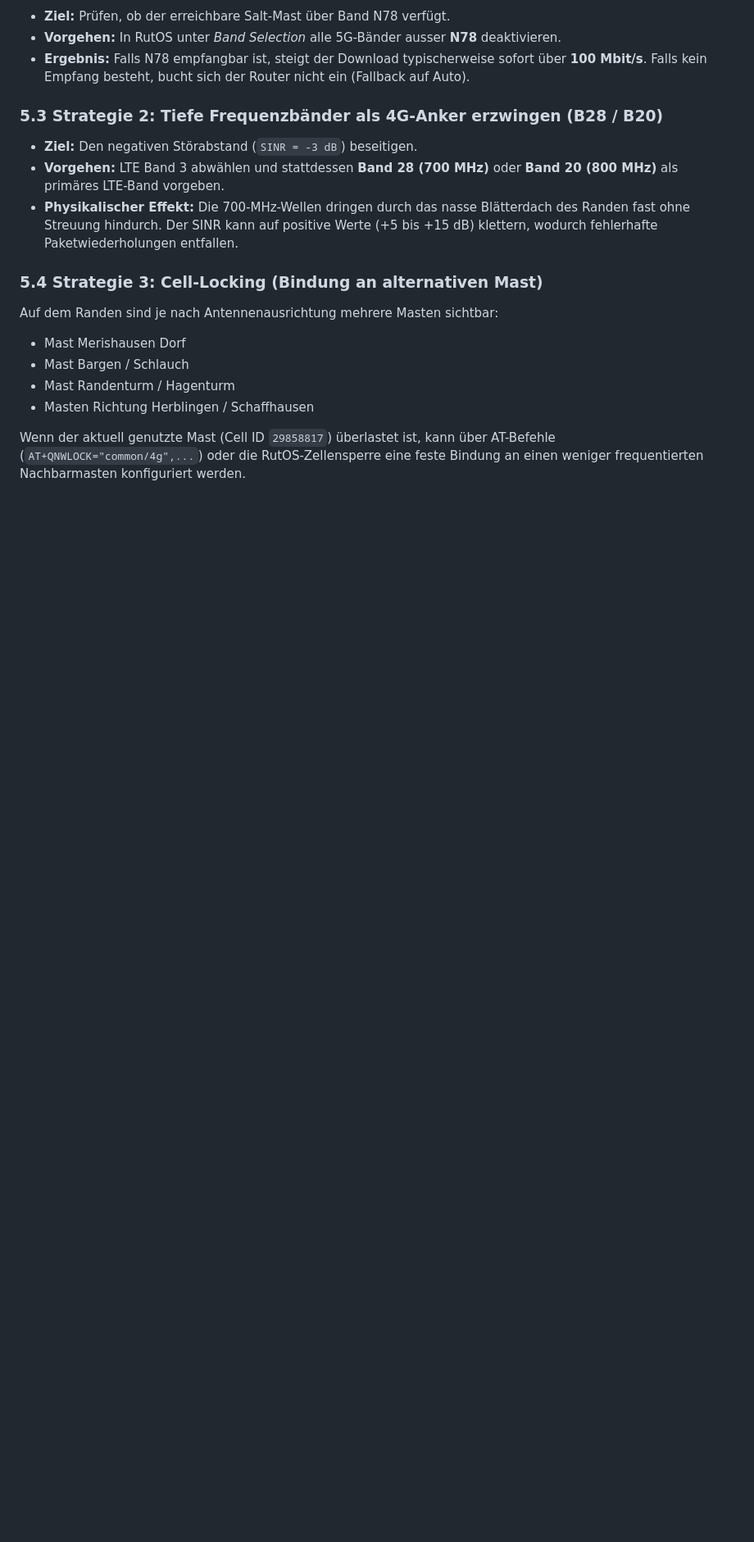
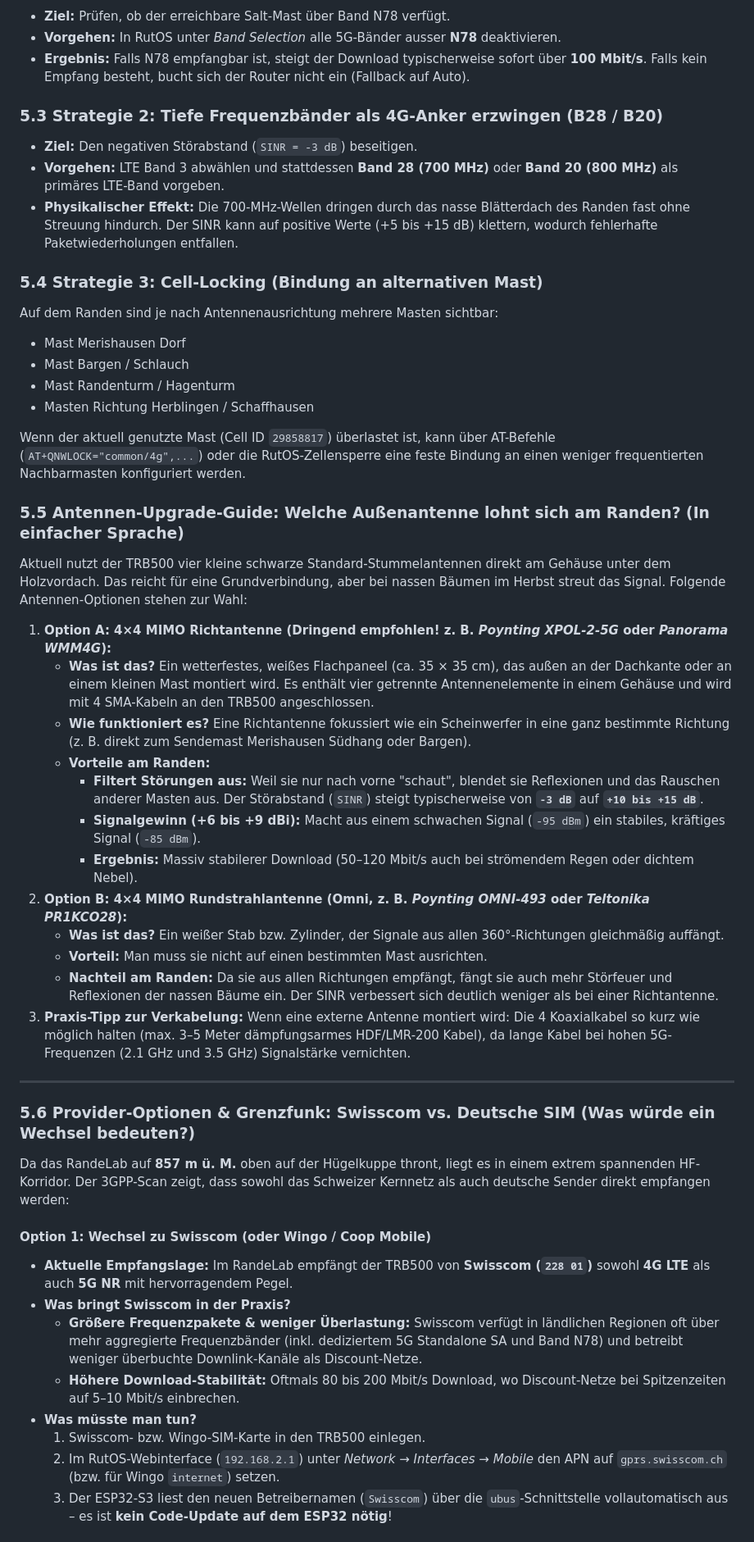
Before and after one commit to RandeLab/RandeSolar, a Markdown page: NETWORK_5G_INFRASTRUCTURE.md, the part around one of its changes. Shown at 82% size. GitHub-like rendering; blank space fills up the shorter version.

Commit message:
docs: add external antenna guide and provider comparison (Swisscom vs German SIM)

```diff
--- a/NETWORK_5G_INFRASTRUCTURE.md
+++ b/NETWORK_5G_INFRASTRUCTURE.md
@@ -195,3 +195,36 @@ Auf dem Randen sind je nach Antennenausrichtung mehrere Masten sichtbar:
 
 Wenn der aktuell genutzte Mast (Cell ID `29858817`) überlastet ist, kann über AT-Befehle (`AT+QNWLOCK="common/4g",...`) oder die RutOS-Zellensperre eine feste Bindung an einen weniger frequentierten Nachbarmasten konfiguriert werden.
 
+### 5.5 Antennen-Upgrade-Guide: Welche Außenantenne lohnt sich am Randen? (In einfacher Sprache)
+
+Aktuell nutzt der TRB500 vier kleine schwarze Standard-Stummelantennen direkt am Gehäuse unter dem Holzvordach. Das reicht für eine Grundverbindung, aber bei nassen Bäumen im Herbst streut das Signal. Folgende Antennen-Optionen stehen zur Wahl:
+
+1. **Option A: 4×4 MIMO Richtantenne (Dringend empfohlen! z. B. *Poynting XPOL-2-5G* oder *Panorama WMM4G*):**
+   * **Was ist das?** Ein wetterfestes, weißes Flachpaneel (ca. 35 × 35 cm), das außen an der Dachkante oder an einem kleinen Mast montiert wird. Es enthält vier getrennte Antennenelemente in einem Gehäuse und wird mit 4 SMA-Kabeln an den TRB500 angeschlossen.
+   * **Wie funktioniert es?** Eine Richtantenne fokussiert wie ein Scheinwerfer in eine ganz bestimmte Richtung (z. B. direkt zum Sendemast Merishausen Südhang oder Bargen).
+   * **Vorteile am Randen:**
+     * **Filtert Störungen aus:** Weil sie nur nach vorne "schaut", blendet sie Reflexionen und das Rauschen anderer Masten aus. Der Störabstand (`SINR`) steigt typischerweise von **`-3 dB`** auf **`+10 bis +15 dB`**.
+     * **Signalgewinn (+6 bis +9 dBi):** Macht aus einem schwachen Signal (`-95 dBm`) ein stabiles, kräftiges Signal (`-85 dBm`).
+     * **Ergebnis:** Massiv stabilerer Download (50–120 Mbit/s auch bei strömendem Regen oder dichtem Nebel).
+2. **Option B: 4×4 MIMO Rundstrahlantenne (Omni, z. B. *Poynting OMNI-493* oder *Teltonika PR1KCO28*):**
+   * **Was ist das?** Ein weißer Stab bzw. Zylinder, der Signale aus allen 360°-Richtungen gleichmäßig auffängt.
+   * **Vorteil:** Man muss sie nicht auf einen bestimmten Mast ausrichten.
+   * **Nachteil am Randen:** Da sie aus allen Richtungen empfängt, fängt sie auch mehr Störfeuer und Reflexionen der nassen Bäume ein. Der SINR verbessert sich deutlich weniger als bei einer Richtantenne.
+3. **Praxis-Tipp zur Verkabelung:** Wenn eine externe Antenne montiert wird: Die 4 Koaxialkabel so kurz wie möglich halten (max. 3–5 Meter dämpfungsarmes HDF/LMR-200 Kabel), da lange Kabel bei hohen 5G-Frequenzen (2.1 GHz und 3.5 GHz) Signalstärke vernichten.
+
+---
+
+### 5.6 Provider-Optionen & Grenzfunk: Swisscom vs. Deutsche SIM (Was würde ein Wechsel bedeuten?)
+
+Da das RandeLab auf **857 m ü. M.** oben auf der Hügelkuppe thront, liegt es in einem extrem spannenden HF-Korridor. Der 3GPP-Scan zeigt, dass sowohl das Schweizer Kernnetz als auch deutsche Sender direkt empfangen werden:
+
+#### Option 1: Wechsel zu Swisscom (oder Wingo / Coop Mobile)
+* **Aktuelle Empfangslage:** Im RandeLab empfängt der TRB500 von **Swisscom (`228 01`)** sowohl **4G LTE** als auch **5G NR** mit hervorragendem Pegel.
+* **Was bringt Swisscom in der Praxis?**
+  * **Größere Frequenzpakete & weniger Überlastung:** Swisscom verfügt in ländlichen Regionen oft über mehr aggregierte Frequenzbänder (inkl. dediziertem 5G Standalone SA und Band N78) und betreibt weniger überbuchte Downlink-Kanäle als Discount-Netze.
+  * **Höhere Download-Stabilität:** Oftmals 80 bis 200 Mbit/s Download, wo Discount-Netze bei Spitzenzeiten auf 5–10 Mbit/s einbrechen.
+* **Was müsste man tun?**
+  1. Swisscom- bzw. Wingo-SIM-Karte in den TRB500 einlegen.
+  2. Im RutOS-Webinterface (`192.168.2.1`) unter *Network → Interfaces → Mobile* den APN auf `gprs.swisscom.ch` (bzw. für Wingo `internet`) setzen.
+  3. Der ESP32-S3 liest den neuen Betreibernamen (`Swisscom`) über die `ubus`-Schnittstelle vollautomatisch aus – es ist **kein Code-Update auf dem ESP32 nötig**!
+
```
Also changed, not shown: other parts of NETWORK_5G_INFRASTRUCTURE.md (+10 -0 lines).
